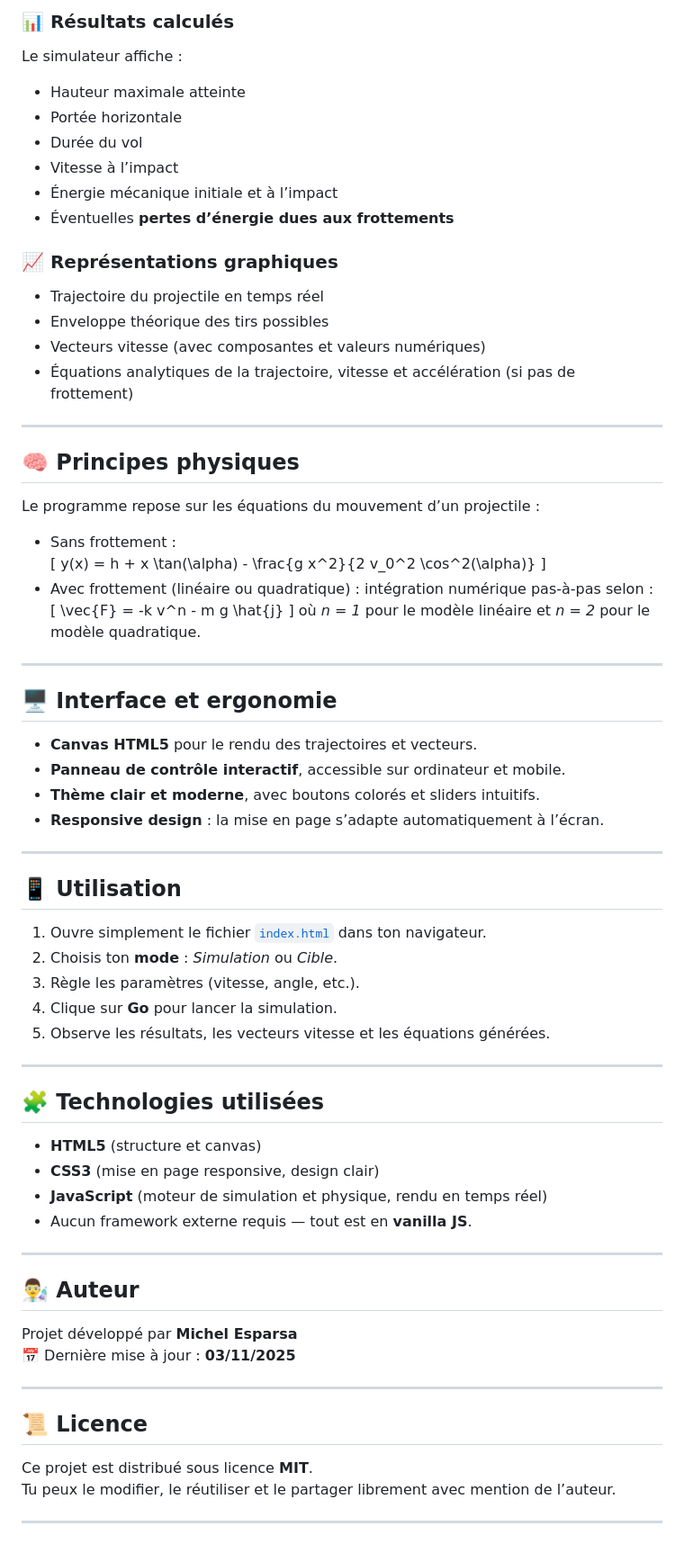
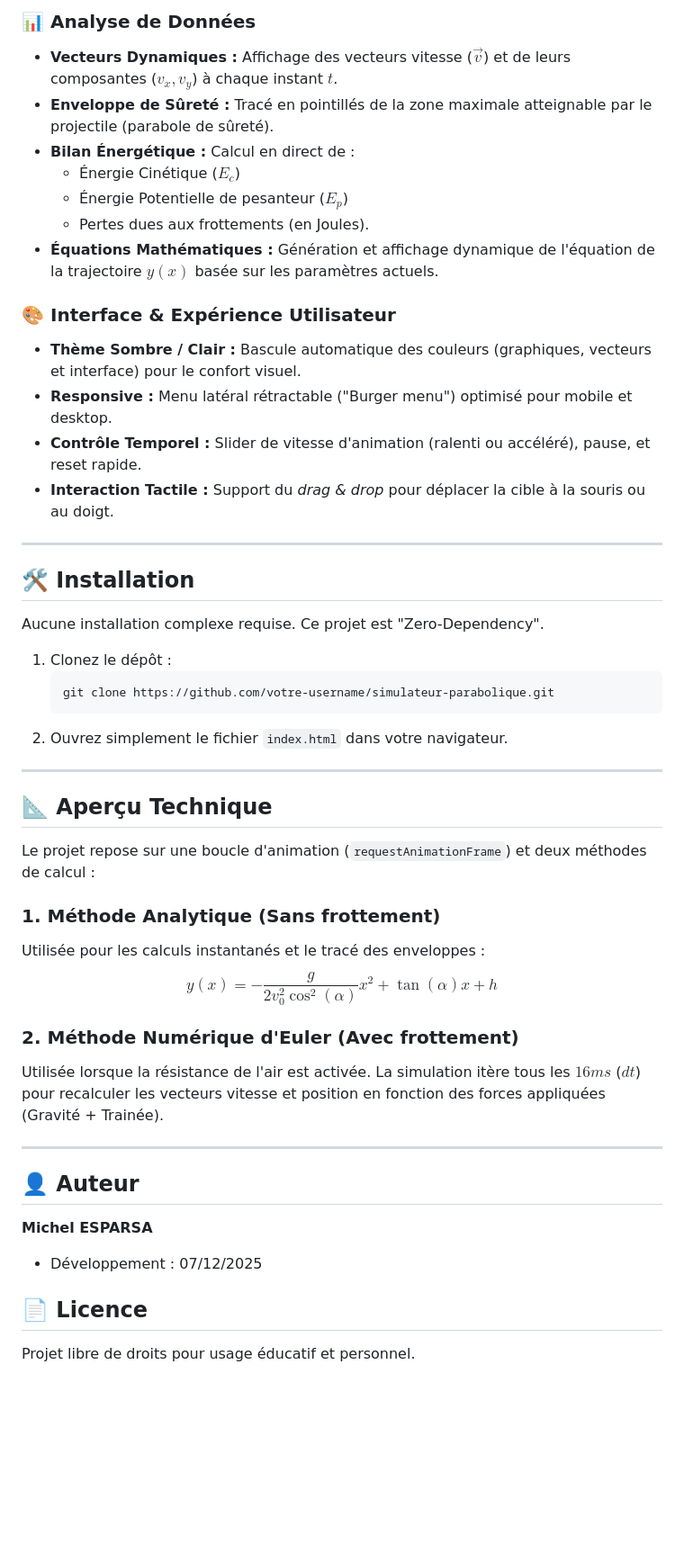
Before and after one commit to gorkamorka13/Gravity, a Markdown page: README.md, the part around the change printed below. Shown: that part at 90% size. GitHub-like rendering; blank space fills up the shorter version.

````diff
--- a/README.md
+++ b/README.md
@@ -26,74 +56,51 @@ Tu peux ajuster :
 
-### 📊 Résultats calculés
-Le simulateur affiche :
-- Hauteur maximale atteinte
-- Portée horizontale
-- Durée du vol
-- Vitesse à l’impact
-- Énergie mécanique initiale et à l’impact
-- Éventuelles **pertes d’énergie dues aux frottements**
+### 📊 Analyse de Données
+*   **Vecteurs Dynamiques :** Affichage des vecteurs vitesse ($\vec{v}$) et de leurs composantes ($v_x, v_y$) à chaque instant $t$.
+*   **Enveloppe de Sûreté :** Tracé en pointillés de la zone maximale atteignable par le projectile (parabole de sûreté).
+*   **Bilan Énergétique :** Calcul en direct de :
+    *   Énergie Cinétique ($E_c$)
+    *   Énergie Potentielle de pesanteur ($E_p$)
+    *   Pertes dues aux frottements (en Joules).
+*   **Équations Mathématiques :** Génération et affichage dynamique de l'équation de la trajectoire $y(x)$ basée sur les paramètres actuels.
 
-### 📈 Représentations graphiques
-- Trajectoire du projectile en temps réel
-- Enveloppe théorique des tirs possibles
-- Vecteurs vitesse (avec composantes et valeurs numériques)
-- Équations analytiques de la trajectoire, vitesse et accélération (si pas de frottement)
+### 🎨 Interface & Expérience Utilisateur
+*   **Thème Sombre / Clair :** Bascule automatique des couleurs (graphiques, vecteurs et interface) pour le confort visuel.
+*   **Responsive :** Menu latéral rétractable ("Burger menu") optimisé pour mobile et desktop.
+*   **Contrôle Temporel :** Slider de vitesse d'animation (ralenti ou accéléré), pause, et reset rapide.
+*   **Interaction Tactile :** Support du *drag & drop* pour déplacer la cible à la souris ou au doigt.
 
 ---
 
-## 🧠 Principes physiques
+## 🛠 Installation
 
-Le programme repose sur les équations du mouvement d’un projectile :
-- Sans frottement :
-  \[
-  y(x) = h + x \tan(\alpha) - \frac{g x^2}{2 v_0^2 \cos^2(\alpha)}
-  \]
-- Avec frottement (linéaire ou quadratique) : intégration numérique pas-à-pas selon :
-  \[
-  \vec{F} = -k v^n - m g \hat{j}
-  \]
-  où *n = 1* pour le modèle linéaire et *n = 2* pour le modèle quadratique.
+Aucune installation complexe requise. Ce projet est "Zero-Dependency".
+
+1.  Clonez le dépôt :
+    ```bash
+    git clone https://github.com/votre-username/simulateur-parabolique.git
+    ```
+2.  Ouvrez simplement le fichier `index.html` dans votre navigateur.
 
 ---
 
-## 🖥️ Interface et ergonomie
+## 📐 Aperçu Technique
 
-- **Canvas HTML5** pour le rendu des trajectoires et vecteurs.
-- **Panneau de contrôle interactif**, accessible sur ordinateur et mobile.
-- **Thème clair et moderne**, avec boutons colorés et sliders intuitifs.
-- **Responsive design** : la mise en page s’adapte automatiquement à l’écran.
+Le projet repose sur une boucle d'animation (`requestAnimationFrame`) et deux méthodes de calcul :
+
+### 1. Méthode Analytique (Sans frottement)
+Utilisée pour les calculs instantanés et le tracé des enveloppes :
+$$y(x) = -\frac{g}{2v_0^2 \cos^2(\alpha)} x^2 + \tan(\alpha)x + h$$
+
+### 2. Méthode Numérique d'Euler (Avec frottement)
+Utilisée lorsque la résistance de l'air est activée. La simulation itère tous les $16ms$ ($dt$) pour recalculer les vecteurs vitesse et position en fonction des forces appliquées (Gravité + Trainée).
 
 ---
 
-## 📱 Utilisation
+## 👤 Auteur
 
-1. Ouvre simplement le fichier [`index.html`](./index.html) dans ton navigateur.
-2. Choisis ton **mode** : *Simulation* ou *Cible*.
-3. Règle les paramètres (vitesse, angle, etc.).
-4. Clique sur **Go** pour lancer la simulation.
-5. Observe les résultats, les vecteurs vitesse et les équations générées.
+**Michel ESPARSA**
+*   Développement : 07/12/2025
 
----
+## 📄 Licence
 
-## 🧩 Technologies utilisées
-
-- **HTML5** (structure et canvas)
-- **CSS3** (mise en page responsive, design clair)
-- **JavaScript** (moteur de simulation et physique, rendu en temps réel)
-- Aucun framework externe requis — tout est en **vanilla JS**.
-
----
-
-## 👨‍🔬 Auteur
-
-Projet développé par **Michel Esparsa**
-📅 Dernière mise à jour : **03/11/2025**
-
----
-
-## 📜 Licence
-
-Ce projet est distribué sous licence **MIT**.
-Tu peux le modifier, le réutiliser et le partager librement avec mention de l’auteur.
-
----
+Projet libre de droits pour usage éducatif et personnel.
````
Also changed, not shown: other parts of README.md (+49 -19 lines).
